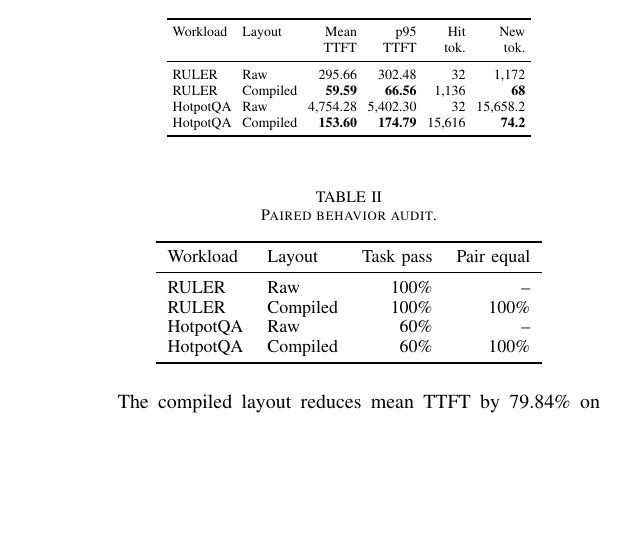
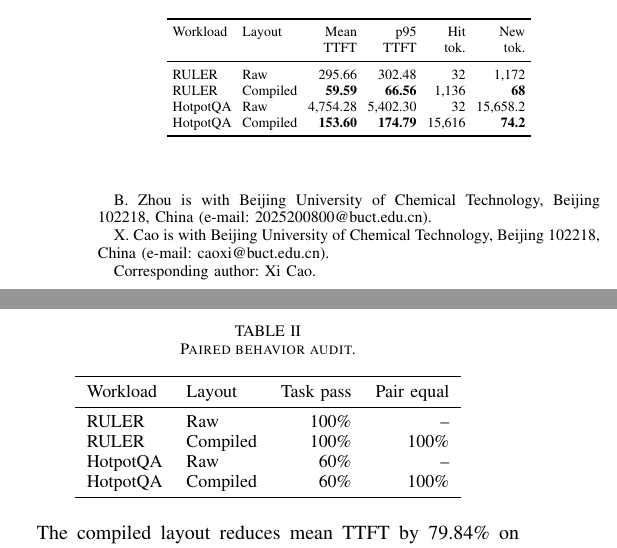
Before and after one commit to zhouz4884-coder/contractkv, a LaTeX paper (submission/contractkv_supplement.tex): part of one column of the page before the commit and two parts of the columns of the page after it, the two joined at a grey line, cut so that both start at the same text, the shorter picture padded with empty space. Compiled offline with pdfLaTeX.

Commit message:
paper: update author affiliations

```diff
--- a/submission/contractkv_supplement.tex
+++ b/submission/contractkv_supplement.tex
@@ -10,7 +10,11 @@
 \title{Supplementary Material for ``ContractKV: Certified Prompt Compilation
 for Transactional Prefix Reuse in Multi-Tenant LLM Services''}
 
-\author{Bin~Zhou and Xi~Cao,~\IEEEmembership{Member,~IEEE}}
+\author{Bin~Zhou and Xi~Cao,~\IEEEmembership{Member,~IEEE}
+\thanks{B. Zhou is with Beijing University of Chemical Technology, Beijing 102218, China (e-mail: 2025200800@buct.edu.cn).}
+\thanks{X. Cao is with Beijing University of Chemical Technology, Beijing 102218, China (e-mail: caoxi@buct.edu.cn).}
+\thanks{Corresponding author: Xi Cao.}
+}
 
 \maketitle
 
```
Also changed, not shown: submission/contractkv_tsc.tex (+2 -2 lines), submission/final_submission_checklist_2026-07-25.md (+1 -1 lines), submission/contractkv_supplement.pdf, submission/contractkv_tsc.pdf, 2 other files.
